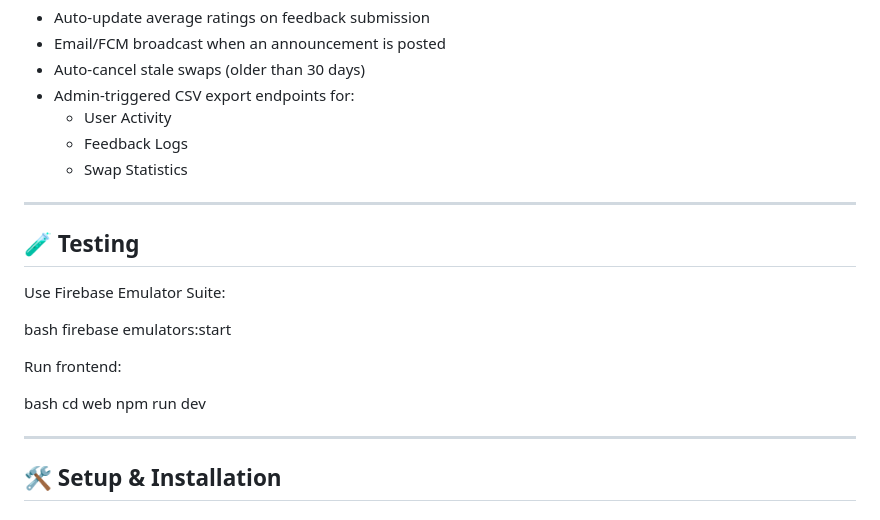
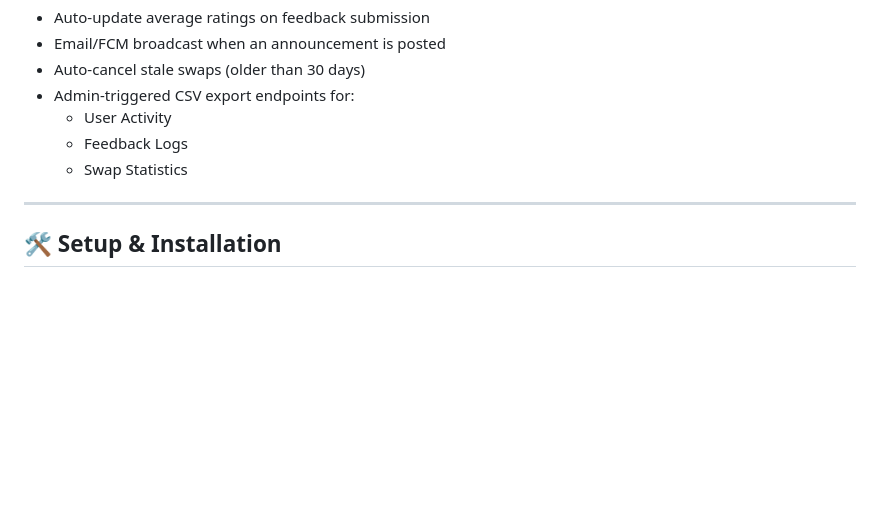
Before and after one commit to anish1206/stark-agents_Odoo_2025, a Markdown page: README.md, the part around the change. Drawn GitHub-style; blank space fills up the shorter version.

```diff
--- a/README.md
+++ b/README.md
@@ -93,22 +93,6 @@ service cloud.firestore {
 
 ---
 
-## 🧪 Testing
-
-Use Firebase Emulator Suite:
-
-bash
-firebase emulators:start
-
-
-Run frontend:
-
-bash
-cd web
-npm run dev
-
-
----
 
 ## 🛠 Setup & Installation
 
```
